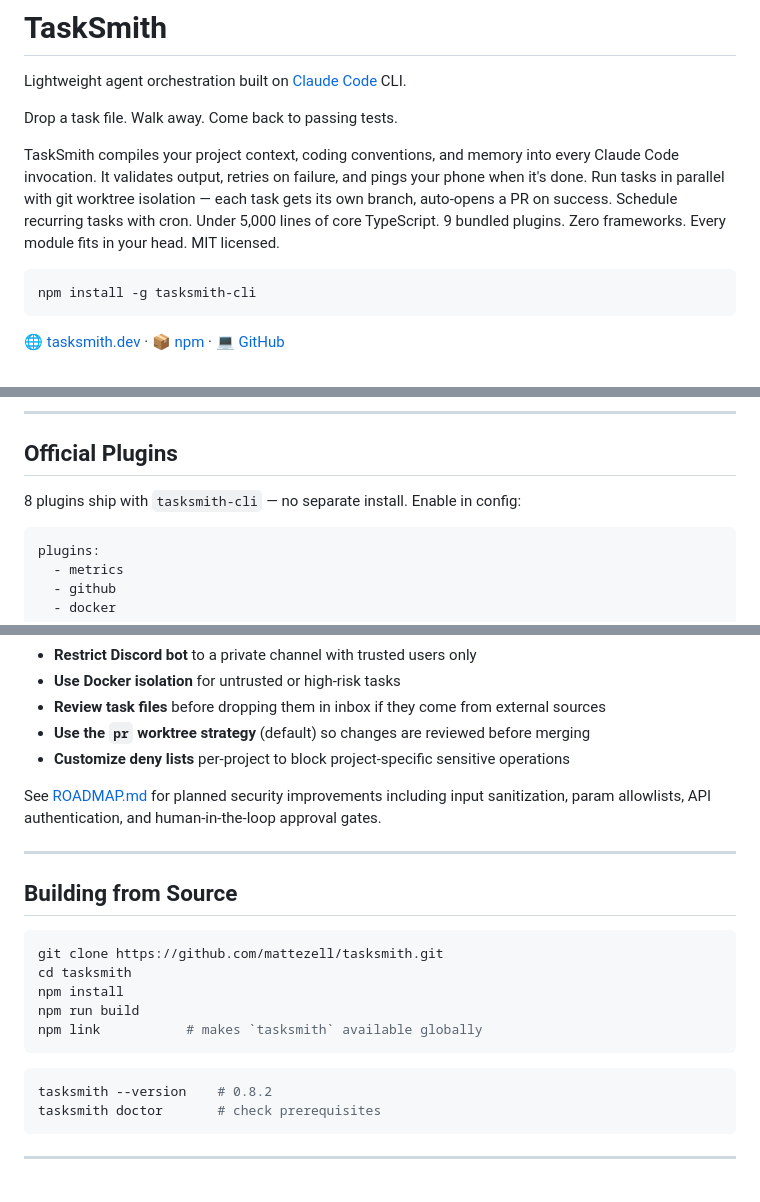
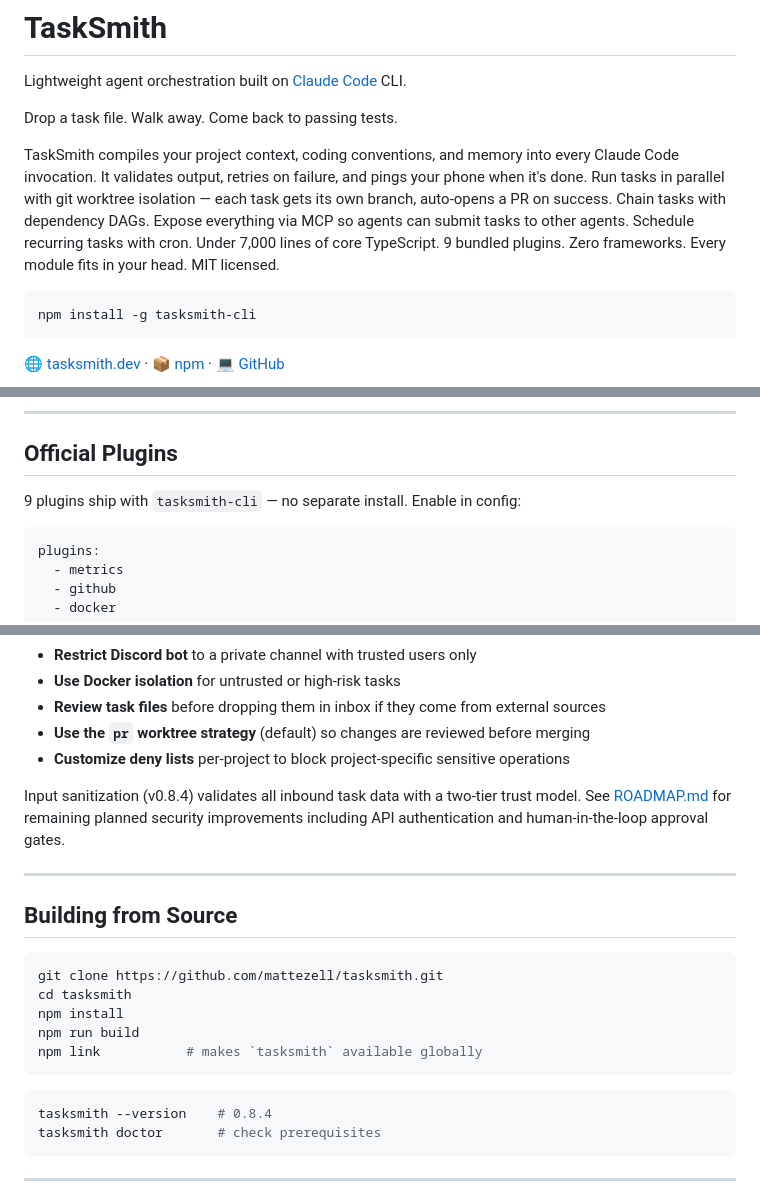
Before and after one commit to mattezell/tasksmith, a Markdown page: README.md, 3 parts joined by grey strips. GitHub-like rendering.

````diff
--- a/README.md
+++ b/README.md
@@ -4,7 +4,7 @@ Lightweight agent orchestration built on [Claude Code](https://docs.anthropic.co
 
 Drop a task file. Walk away. Come back to passing tests.
 
-TaskSmith compiles your project context, coding conventions, and memory into every Claude Code invocation. It validates output, retries on failure, and pings your phone when it's done. Run tasks in parallel with git worktree isolation — each task gets its own branch, auto-opens a PR on success. Schedule recurring tasks with cron. Under 5,000 lines of core TypeScript. 9 bundled plugins. Zero frameworks. Every module fits in your head. MIT licensed.
+TaskSmith compiles your project context, coding conventions, and memory into every Claude Code invocation. It validates output, retries on failure, and pings your phone when it's done. Run tasks in parallel with git worktree isolation — each task gets its own branch, auto-opens a PR on success. Chain tasks with dependency DAGs. Expose everything via MCP so agents can submit tasks to other agents. Schedule recurring tasks with cron. Under 7,000 lines of core TypeScript. 9 bundled plugins. Zero frameworks. Every module fits in your head. MIT licensed.
 
 ```bash
 npm install -g tasksmith-cli
@@ -388,7 +388,7 @@ List all templates and their sources: `tasksmith templates`
 
 ## Official Plugins
 
-8 plugins ship with `tasksmith-cli` — no separate install. Enable in config:
+9 plugins ship with `tasksmith-cli` — no separate install. Enable in config:
 
 ```yaml
 plugins:
@@ -1031,7 +1043,7 @@ TaskSmith executes AI-generated code on your machine. This is the entire point
 - **Use the `pr` worktree strategy** (default) so changes are reviewed before merging
 - **Customize deny lists** per-project to block project-specific sensitive operations
 
-See [ROADMAP.md](ROADMAP.md) for planned security improvements including input sanitization, param allowlists, API authentication, and human-in-the-loop approval gates.
+Input sanitization (v0.8.4) validates all inbound task data with a two-tier trust model. See [ROADMAP.md](ROADMAP.md) for remaining planned security improvements including API authentication and human-in-the-loop approval gates.
 
 ---
 
@@ -1046,7 +1058,7 @@ npm link           # makes `tasksmith` available globally
 ```
 
 ```bash
-tasksmith --version    # 0.8.2
+tasksmith --version    # 0.8.4
 tasksmith doctor       # check prerequisites
 ```
 
````
Also changed, not shown: other parts of README.md (+26 -14 lines), CHANGELOG.md (+2 -0 lines).
